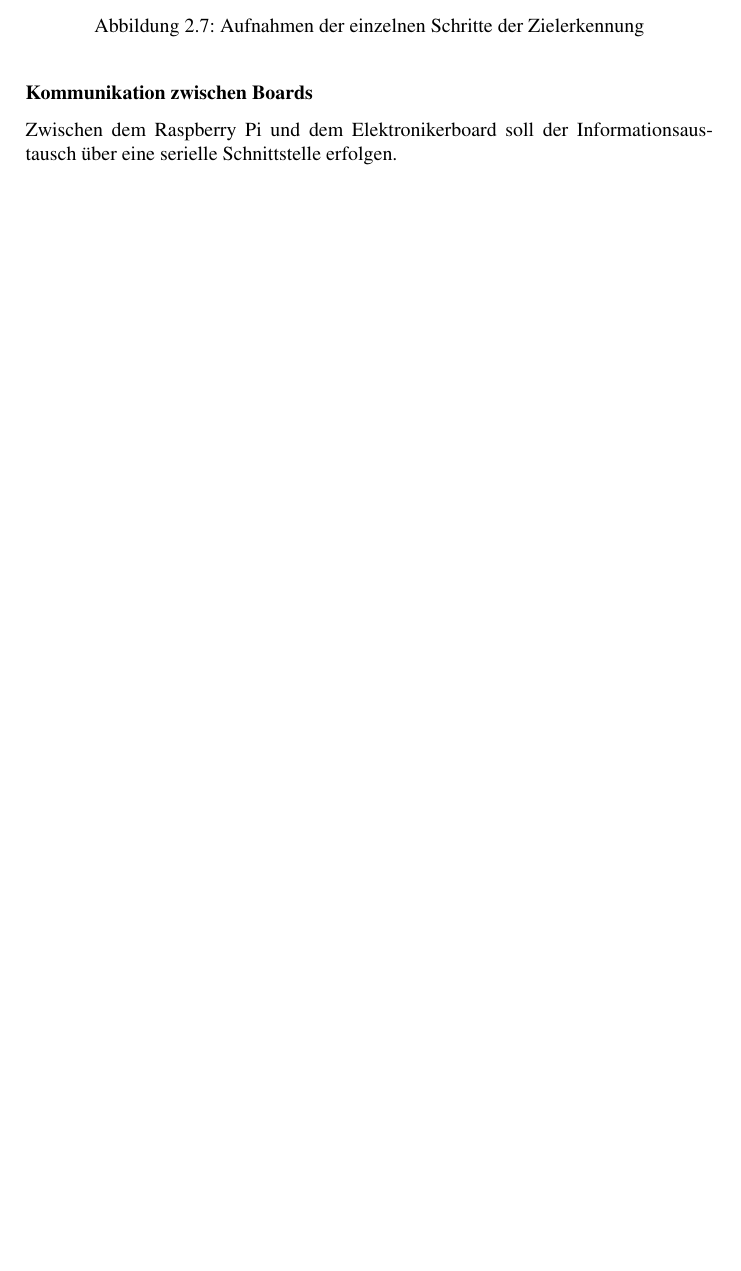
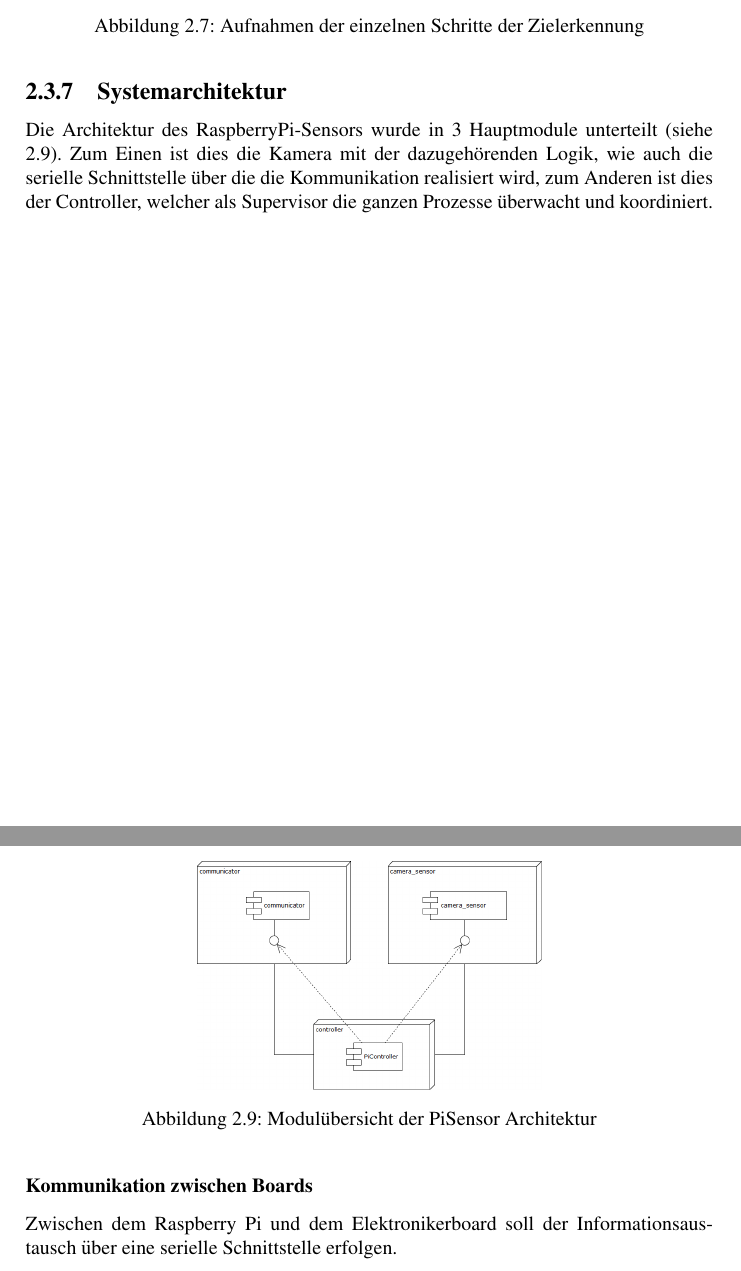
Before and after one commit to PREN1718-G03/projektdokumentation_pren02, a LaTeX thesis (Projektdokumentation_PREN2.tex): part of page 16 of 54 before the commit and two parts of pages 16 and 17 of 55 after it, the two joined at a grey line, cut so that both start at the same text, the shorter picture padded with empty space. Compiled offline with pdfLaTeX.

Commit message:
Started describing the system architecture

```diff
--- a/Projektdokumentation_PREN2.tex
+++ b/Projektdokumentation_PREN2.tex
@@ -300,3 +299,12 @@ Dieser Ablauf wird in Abbildung \ref{fig:ZielerkennungAblauf} noch genauer darge
 
 \newpage
 
+\subsection{Systemarchitektur}
+\label{ssec:SysArch}
+
+Die Architektur des RaspberryPi-Sensors wurde in 3 Hauptmodule unterteilt (siehe \ref{fig:SystemArchitektur}). Zum Einen ist dies die Kamera mit der dazugehörenden Logik, wie auch die serielle Schnittstelle über die die Kommunikation realisiert wird, zum Anderen ist dies der Controller, welcher als Supervisor die ganzen Prozesse überwacht und koordiniert.
+
+\begin{figure}[h!]
+	\centering
+	\includegraphics[keepaspectratio,width=0.5\textwidth]{SystemArchitektur}
+	\caption{Modulübersicht der PiSensor Architektur}
```
Also changed, not shown: img/SystemArchitektur.png (added), Projektdokumentation_PREN2.tex (9 more changed lines).
